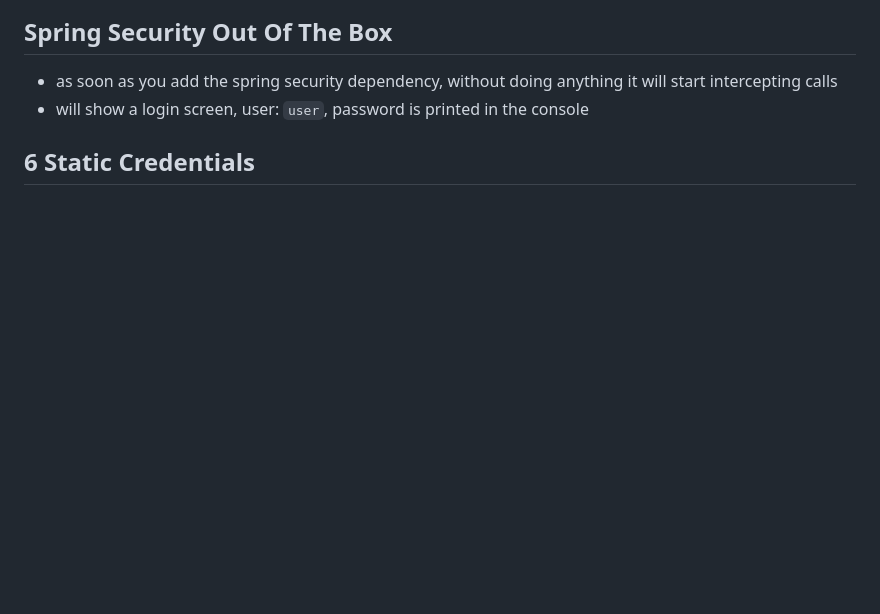
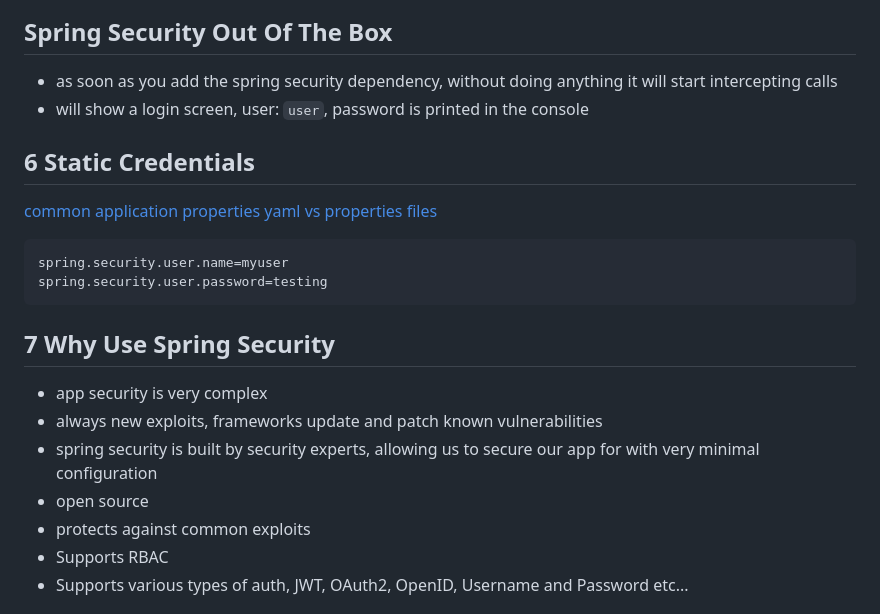
Before and after one commit to cfech/spring-security, a Markdown page: README.md, the part around the change printed below. GitHub-like rendering; blank space fills up the shorter version.

````diff
--- a/README.md
+++ b/README.md
@@ -20,4 +20,20 @@ Diff with vs without spring security
 - will show a login screen, user: ```user```, password is printed in the console
 
 ## 6 Static Credentials ##
+[common application properties](https://docs.spring.io/spring-boot/docs/current/reference/html/application-properties.html)
+[yaml vs properties files](https://www.baeldung.com/spring-boot-yaml-vs-properties)
 
+```
+spring.security.user.name=myuser
+spring.security.user.password=testing
+```
+
+## 7 Why Use Spring Security ##
+- app security is very complex
+- always new exploits, frameworks update and patch known vulnerabilities
+- spring security is built by security experts, allowing us to secure our app for with very minimal configuration
+- open source
+- protects against common exploits
+- Supports RBAC
+- Supports various types of auth, JWT, OAuth2, OpenID, Username and Password etc...
+
````
Also changed, not shown: other parts of README.md (+35 -0 lines), images/serverlets-vs-filters.png (added), images/spring-internal-flow.png (added), images/spring-security-sequence-flow.png (added), images/spring-security-sequence-flow2.png (added), images/spring_security_components.png (added), 20 other files.
